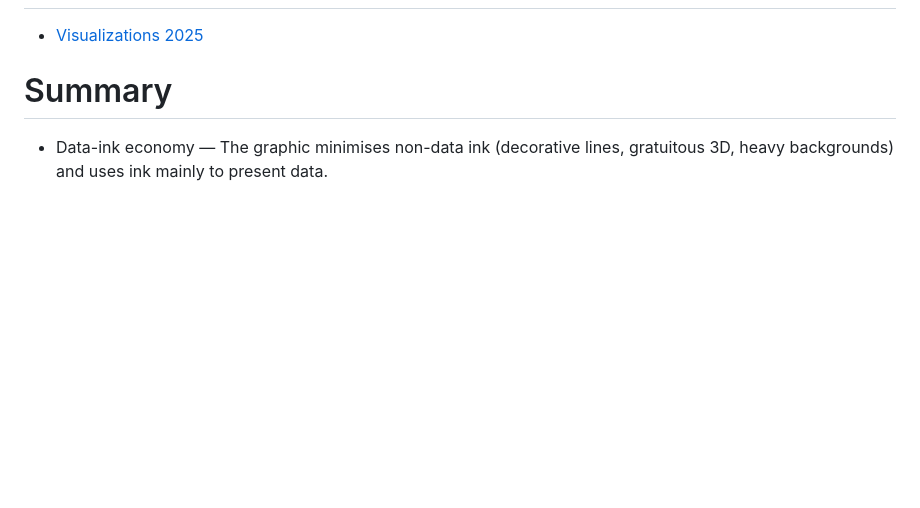
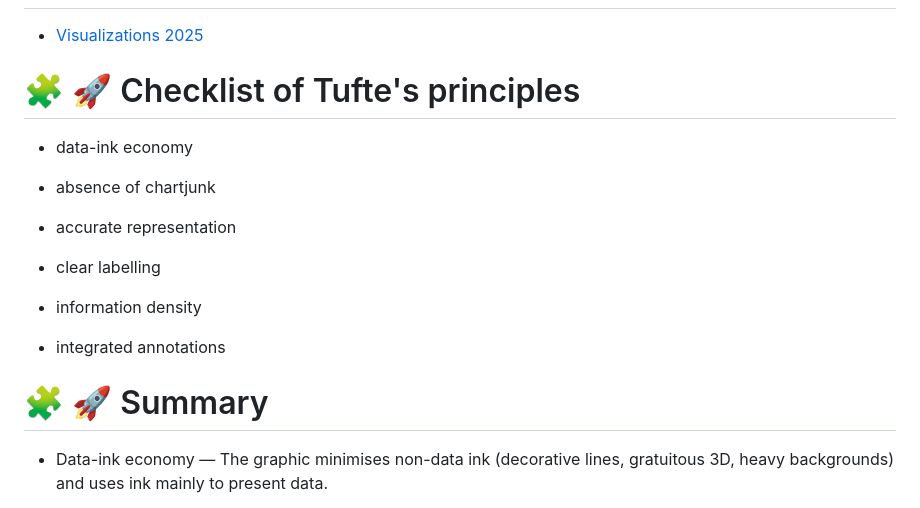
Before and after one commit to neelsoumya/visualization_lecture, a Markdown page: lecture_tufte.md, the part around the change. Drawn GitHub-style; blank space fills up the shorter version.

```diff
--- a/lecture_tufte.md
+++ b/lecture_tufte.md
@@ -232,7 +232,23 @@ plt.show()
 - [Visualizations 2025](https://flowingdata.com/2025/12/31/best-data-visualization-2025/)
 
 
-# Summary
+# 🧩 🚀 Checklist of Tufte's principles
+
+- data-ink economy
+
+- absence of chartjunk
+
+- accurate representation
+
+- clear labelling
+
+- information density
+
+- integrated annotations
+
+
+
+# 🧩 🚀 Summary
 
 - Data-ink economy — The graphic minimises non-data ink (decorative lines, gratuitous 3D, heavy backgrounds) and uses ink mainly to present data.
 
```
Also changed, not shown: EMOJIS.md (added, +16 -0 lines).
